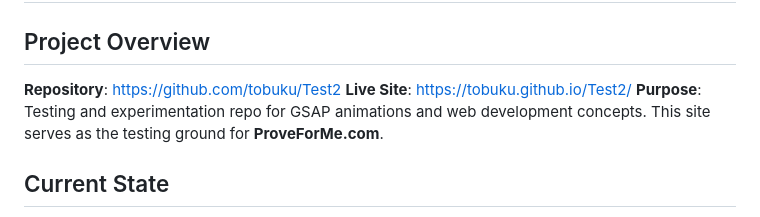
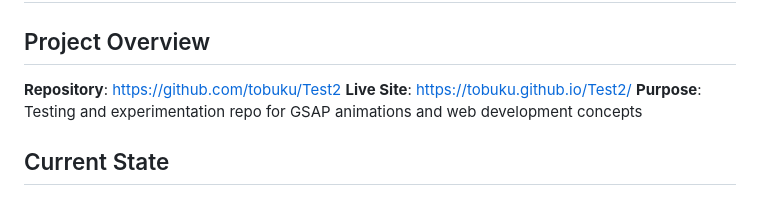
Before and after one commit to tobuku/Test2, a Markdown page: CLAUDE.md, the part around the change. Drawn GitHub-style.

Commit message:
docs: remove incorrect ProveForMe.com reference from CLAUDE.md
Co-Authored-By: Claude Opus 4.6 <noreply@anthropic.com>

```diff
--- a/CLAUDE.md
+++ b/CLAUDE.md
@@ -4,7 +4,7 @@
 
 **Repository**: https://github.com/tobuku/Test2
 **Live Site**: https://tobuku.github.io/Test2/
-**Purpose**: Testing and experimentation repo for GSAP animations and web development concepts. This site serves as the testing ground for **ProveForMe.com**.
+**Purpose**: Testing and experimentation repo for GSAP animations and web development concepts
 
 ## Current State
 
```
